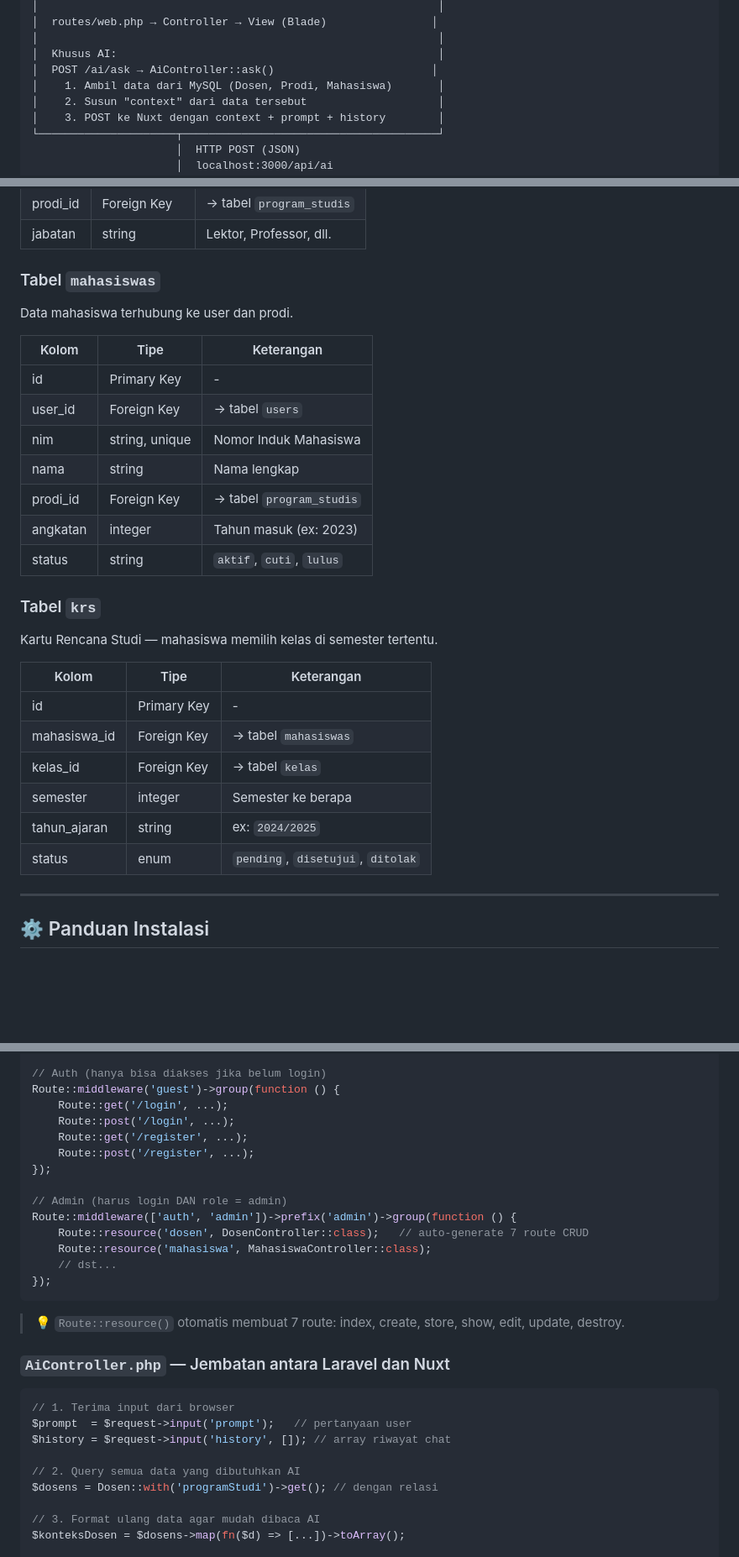
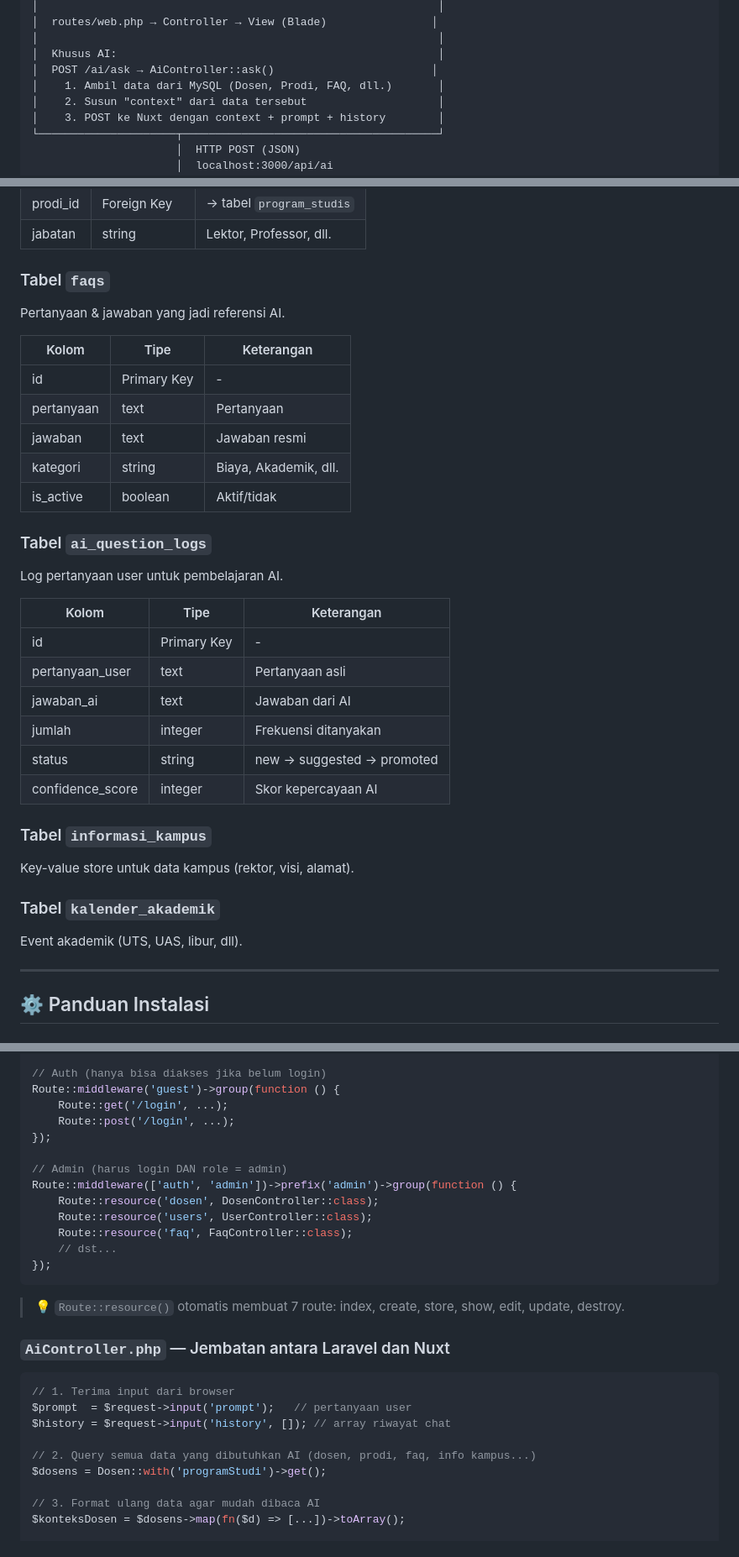
Before and after one commit to NanoKyuuun/AdzkiaSI, a Markdown page: README.md, 3 parts joined by grey strips. Shown at 84% size. GitHub-like rendering; blank space fills up the shorter version.

````diff
--- a/README.md
+++ b/README.md
@@ -178,7 +168,7 @@ Berikut gambaran besar bagaimana semua bagian terhubung:
 │                                                             │
 │  Khusus AI:                                                 │
 │  POST /ai/ask → AiController::ask()                        │
-│    1. Ambil data dari MySQL (Dosen, Prodi, Mahasiswa)       │
+│    1. Ambil data dari MySQL (Dosen, Prodi, FAQ, dll.)       │
 │    2. Susun "context" dari data tersebut                    │
 │    3. POST ke Nuxt dengan context + prompt + history        │
 └─────────────────────┬───────────────────────────────────────┘
@@ -452,30 +410,34 @@ Data dosen terhubung ke user (login) dan program studi.
 | prodi_id | Foreign Key | → tabel `program_studis` |
 | jabatan | string | Lektor, Professor, dll. |
 
-### Tabel `mahasiswas`
-Data mahasiswa terhubung ke user dan prodi.
+### Tabel `faqs`
+Pertanyaan & jawaban yang jadi referensi AI.
 
 | Kolom | Tipe | Keterangan |
 |---|---|---|
 | id | Primary Key | - |
-| user_id | Foreign Key | → tabel `users` |
-| nim | string, unique | Nomor Induk Mahasiswa |
-| nama | string | Nama lengkap |
-| prodi_id | Foreign Key | → tabel `program_studis` |
-| angkatan | integer | Tahun masuk (ex: 2023) |
-| status | string | `aktif`, `cuti`, `lulus` |
+| pertanyaan | text | Pertanyaan |
+| jawaban | text | Jawaban resmi |
+| kategori | string | Biaya, Akademik, dll. |
+| is_active | boolean | Aktif/tidak |
 
-### Tabel `krs`
-Kartu Rencana Studi — mahasiswa memilih kelas di semester tertentu.
+### Tabel `ai_question_logs`
+Log pertanyaan user untuk pembelajaran AI.
 
 | Kolom | Tipe | Keterangan |
 |---|---|---|
 | id | Primary Key | - |
-| mahasiswa_id | Foreign Key | → tabel `mahasiswas` |
-| kelas_id | Foreign Key | → tabel `kelas` |
-| semester | integer | Semester ke berapa |
-| tahun_ajaran | string | ex: `2024/2025` |
-| status | enum | `pending`, `disetujui`, `ditolak` |
+| pertanyaan_user | text | Pertanyaan asli |
+| jawaban_ai | text | Jawaban dari AI |
+| jumlah | integer | Frekuensi ditanyakan |
+| status | string | new → suggested → promoted |
+| confidence_score | integer | Skor kepercayaan AI |
+
+### Tabel `informasi_kampus`
+Key-value store untuk data kampus (rektor, visi, alamat).
+
+### Tabel `kalender_akademik`
+Event akademik (UTS, UAS, libur, dll).
 
 ---
 
@@ -591,14 +553,13 @@ Route::post('/ai/ask', [AiController::class, 'ask'])->name('ai.ask'); // proses
 Route::middleware('guest')->group(function () {
     Route::get('/login', ...);
     Route::post('/login', ...);
-    Route::get('/register', ...);
-    Route::post('/register', ...);
 });
 
 // Admin (harus login DAN role = admin)
 Route::middleware(['auth', 'admin'])->prefix('admin')->group(function () {
-    Route::resource('dosen', DosenController::class);   // auto-generate 7 route CRUD
-    Route::resource('mahasiswa', MahasiswaController::class);
+    Route::resource('dosen', DosenController::class);
+    Route::resource('users', UserController::class);
+    Route::resource('faq', FaqController::class);
     // dst...
 });
 ```
@@ -612,8 +573,8 @@ Route::middleware(['auth', 'admin'])->prefix('admin')->group(function () {
 $prompt  = $request->input('prompt');   // pertanyaan user
 $history = $request->input('history', []); // array riwayat chat
 
-// 2. Query semua data yang dibutuhkan AI
-$dosens = Dosen::with('programStudi')->get(); // dengan relasi
+// 2. Query semua data yang dibutuhkan AI (dosen, prodi, faq, info kampus...)
+$dosens = Dosen::with('programStudi')->get();
 
 // 3. Format ulang data agar mudah dibaca AI
 $konteksDosen = $dosens->map(fn($d) => [...])->toArray();
````
Also changed, not shown: other parts of README.md (+68 -110 lines).
